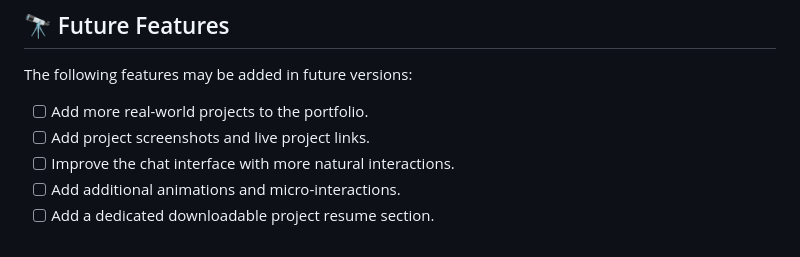
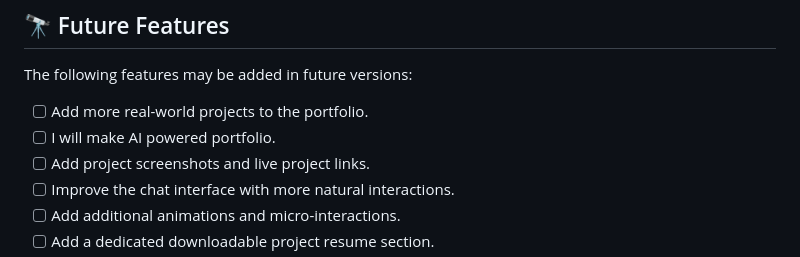
Before and after one commit to GemmechuBekele/portfolio, a Markdown page: Readme.md, the part around the change. Drawn GitHub-style.

Commit message:
Initial commit

```diff
--- a/Readme.md
+++ b/Readme.md
@@ -168,6 +168,7 @@ After deployment, add the deployed URL to the **Live Demo** section above.
 The following features may be added in future versions:
 
 * [ ] Add more real-world projects to the portfolio.
+* [ ] I will make AI powered portfolio.
 * [ ] Add project screenshots and live project links.
 * [ ] Improve the chat interface with more natural interactions.
 * [ ] Add additional animations and micro-interactions.
```
